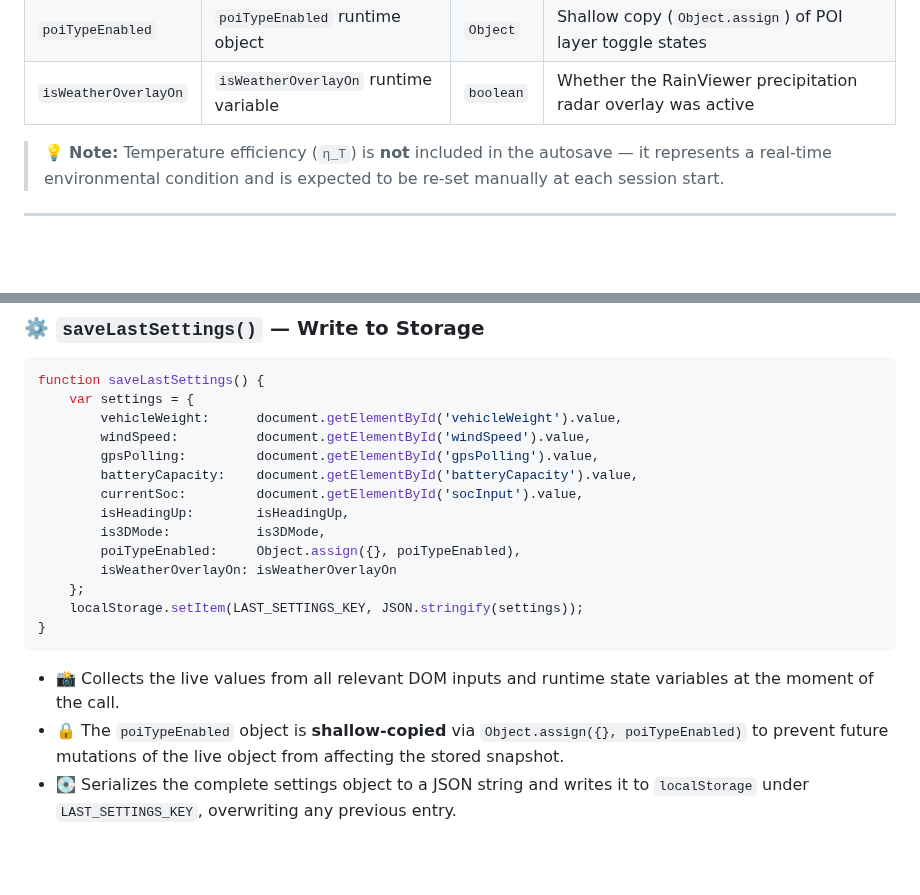
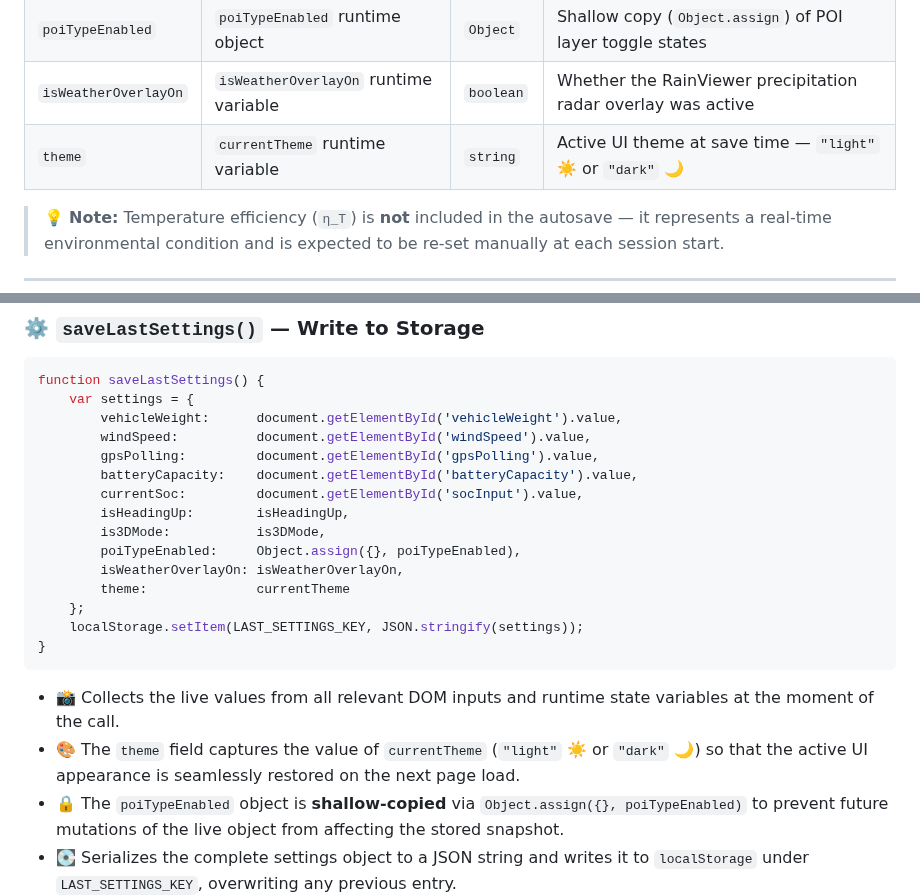
Before and after one commit to GianfrancoPiazzolla/Trip-Master, a Markdown page: README.md, 2 parts joined by grey strips. Rendered like a GitHub page; blank space fills up the shorter version.

````diff
--- a/README.md
+++ b/README.md
@@ -640,6 +640,7 @@ Each autosave snapshot captures **nine** configuration fields:
 | `is3DMode` | `is3DMode` runtime variable | `boolean` | Whether the 3D map view was active |
 | `poiTypeEnabled` | `poiTypeEnabled` runtime object | `Object` | Shallow copy (`Object.assign`) of POI layer toggle states |
 | `isWeatherOverlayOn` | `isWeatherOverlayOn` runtime variable | `boolean` | Whether the RainViewer precipitation radar overlay was active |
+| `theme` | `currentTheme` runtime variable | `string` | Active UI theme at save time — `"light"` ☀️ or `"dark"` 🌙 |
 
 > 💡 **Note:** Temperature efficiency (`η_T`) is **not** included in the autosave — it represents a real-time environmental condition and is expected to be re-set manually at each session start.
 
@@ -658,13 +659,15 @@ function saveLastSettings() {
         isHeadingUp:        isHeadingUp,
         is3DMode:           is3DMode,
         poiTypeEnabled:     Object.assign({}, poiTypeEnabled),
-        isWeatherOverlayOn: isWeatherOverlayOn
+        isWeatherOverlayOn: isWeatherOverlayOn,
+        theme:              currentTheme
     };
     localStorage.setItem(LAST_SETTINGS_KEY, JSON.stringify(settings));
 }
 ```
 
 - 📸 Collects the live values from all relevant DOM inputs and runtime state variables at the moment of the call.
+- 🎨 The `theme` field captures the value of `currentTheme` (`"light"` ☀️ or `"dark"` 🌙) so that the active UI appearance is seamlessly restored on the next page load.
 - 🔒 The `poiTypeEnabled` object is **shallow-copied** via `Object.assign({}, poiTypeEnabled)` to prevent future mutations of the live object from affecting the stored snapshot.
 - 💽 Serializes the complete settings object to a JSON string and writes it to `localStorage` under `LAST_SETTINGS_KEY`, overwriting any previous entry.
 
````
Also changed, not shown: other parts of README.md (+10 -9 lines).
